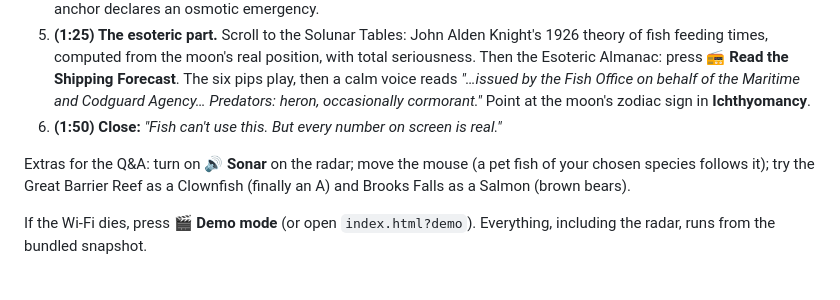
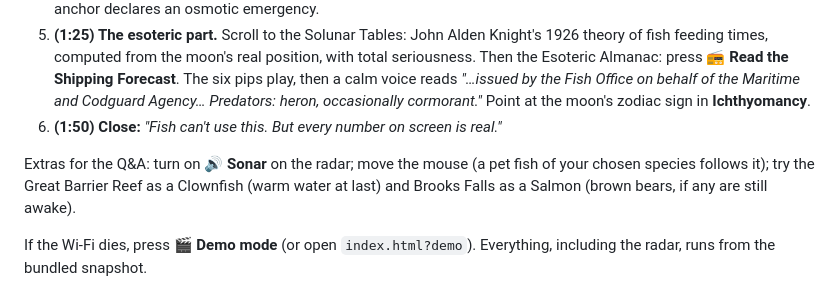
Before and after one commit to abyyworld/weather-for-fish, a Markdown page: README.md, the part around the change. Drawn GitHub-style.

Commit message:
README: soften Q&A claims

```diff
--- a/README.md
+++ b/README.md
@@ -77,7 +77,7 @@ So we built the weather app for fish. Fish can't use it. But every number on it
 5. **(1:25) The esoteric part.** Scroll to the Solunar Tables: John Alden Knight's 1926 theory of fish feeding times, computed from the moon's real position, with total seriousness. Then the Esoteric Almanac: press **📻 Read the Shipping Forecast**. The six pips play, then a calm voice reads *"…issued by the Fish Office on behalf of the Maritime and Codguard Agency… Predators: heron, occasionally cormorant."* Point at the moon's zodiac sign in **Ichthyomancy**.
 6. **(1:50) Close:** *"Fish can't use this. But every number on screen is real."*
 
-Extras for the Q&A: turn on **🔊 Sonar** on the radar; move the mouse (a pet fish of your chosen species follows it); try the Great Barrier Reef as a Clownfish (finally an A) and Brooks Falls as a Salmon (brown bears).
+Extras for the Q&A: turn on **🔊 Sonar** on the radar; move the mouse (a pet fish of your chosen species follows it); try the Great Barrier Reef as a Clownfish (warm water at last) and Brooks Falls as a Salmon (brown bears, if any are still awake).
 
 If the Wi-Fi dies, press **🎬 Demo mode** (or open `index.html?demo`). Everything, including the radar, runs from the bundled snapshot.
 
```
